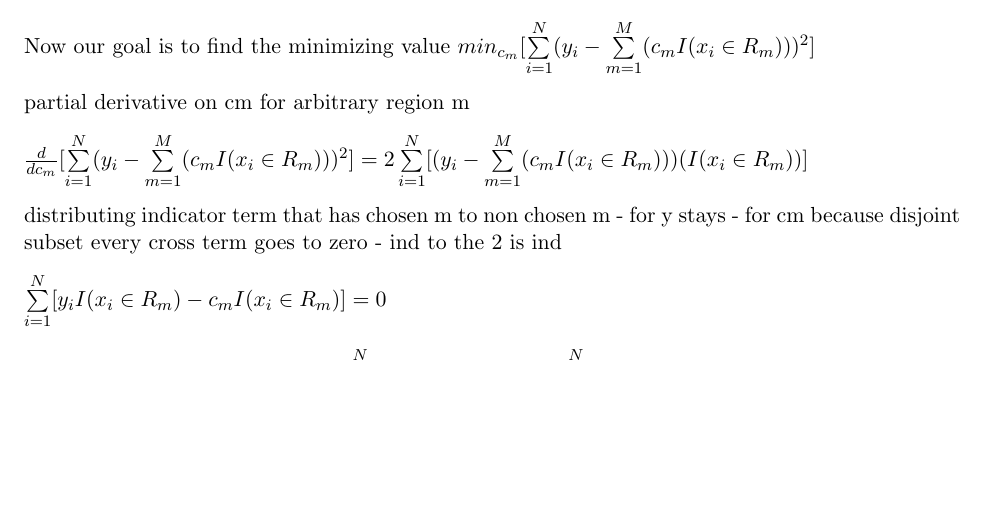
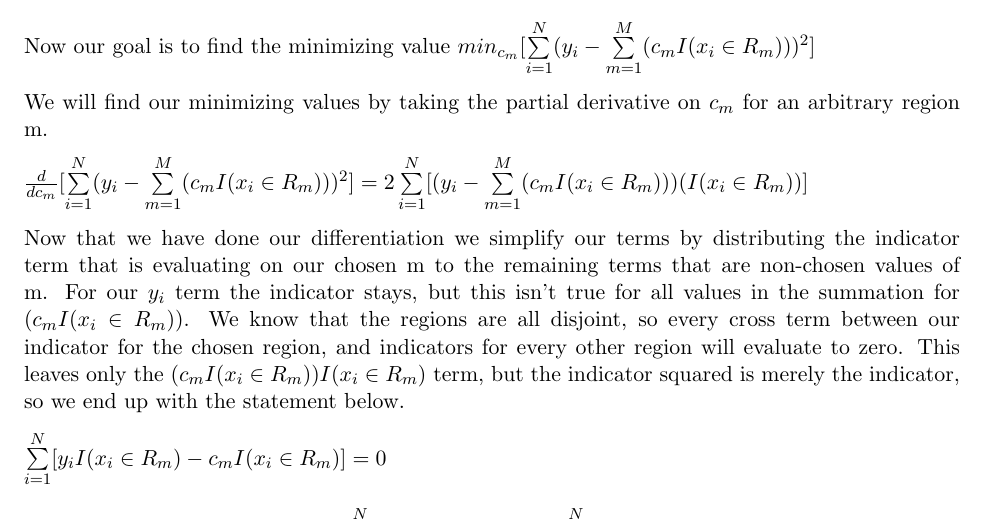
Before and after one commit to stats315b/stats315b, a LaTeX problem sheet (hw1/PS1_9.tex): part of the page, cut so that both start at the same text, the shorter picture padded with empty space. Compiled offline with pdfLaTeX.

Commit message:
Updated text explanations

```diff
--- a/hw1/PS1_9.tex
+++ b/hw1/PS1_9.tex
@@ -56,7 +56,7 @@ Now our goal is to find the minimizing value $min_{c_{m}}[\sum\limits_{i=1}^N (y
 
 \vspace{3 mm}
 \noindent
-partial derivative on cm for arbitrary region m
+We will find our minimizing values by taking the partial derivative on $c_{m}$ for an arbitrary region m.
 
 \vspace{3 mm}
 \noindent
@@ -64,7 +64,7 @@ $\frac{d}{dc_{m}}[\sum\limits_{i=1}^N (y_{i} - \sum\limits_{m=1}^M (c_{m}I(x_{i}
 
 \vspace{3 mm}
 \noindent
-distributing indicator term that has chosen m to non chosen m - for y stays - for cm because disjoint subset every cross term goes to zero - ind to the 2 is ind
+Now that we have done our differentiation we simplify our terms by distributing the indicator term that is evaluating on our chosen m to the remaining terms that are non-chosen values of m. For our $y_{i}$ term the indicator stays, but this isn't true for all values in the summation for $(c_{m}I(x_{i} \in R_{m}))$.  We know that the regions are all disjoint, so every cross term between our indicator for the chosen region, and indicators for every other region will evaluate to zero.  This leaves only the $(c_{m}I(x_{i} \in R_{m}))I(x_{i} \in R_{m})$ term, but the indicator squared is merely the indicator, so we end up with the statement below.
 
 \vspace{3 mm}
 \noindent
```
